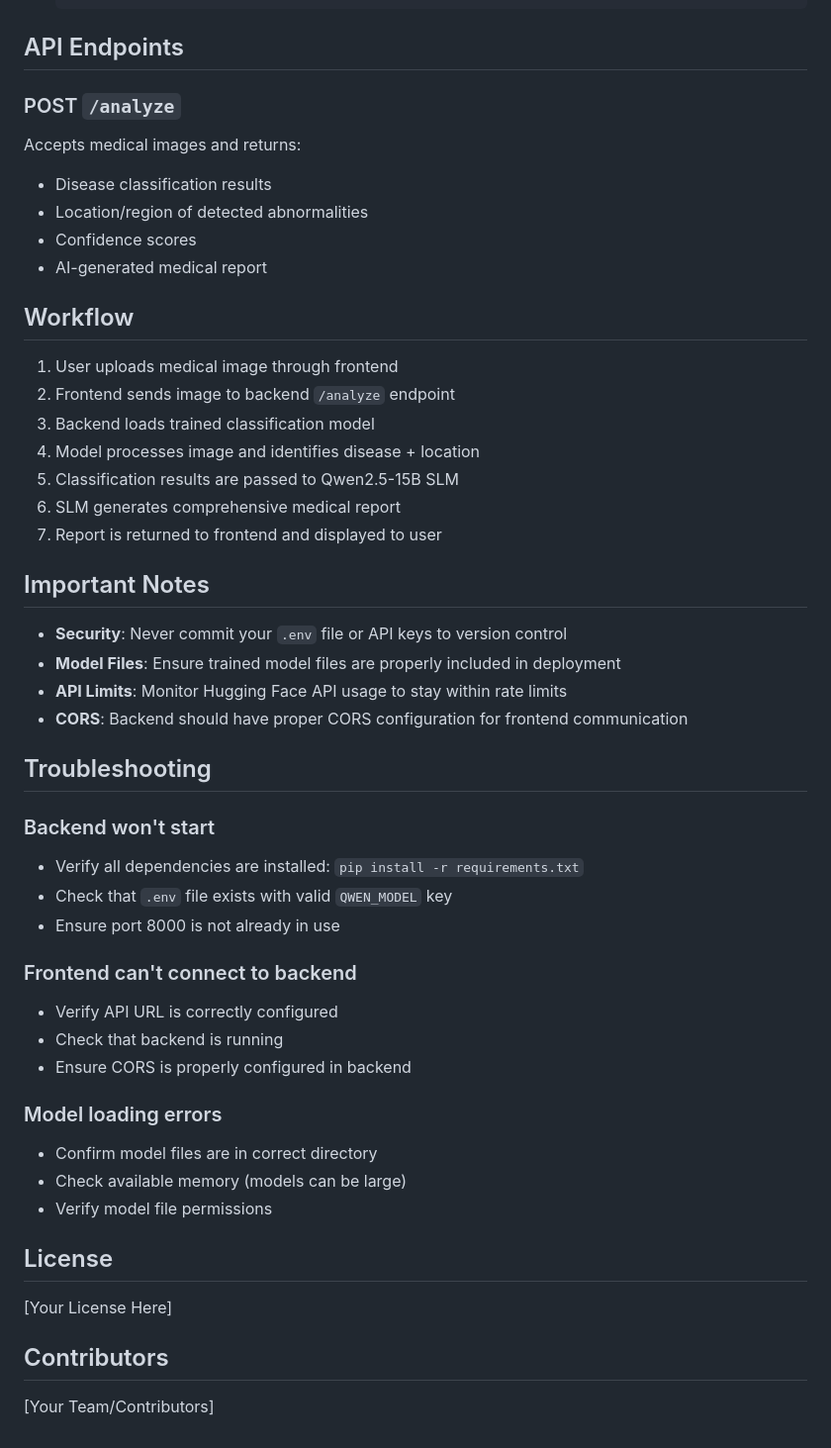
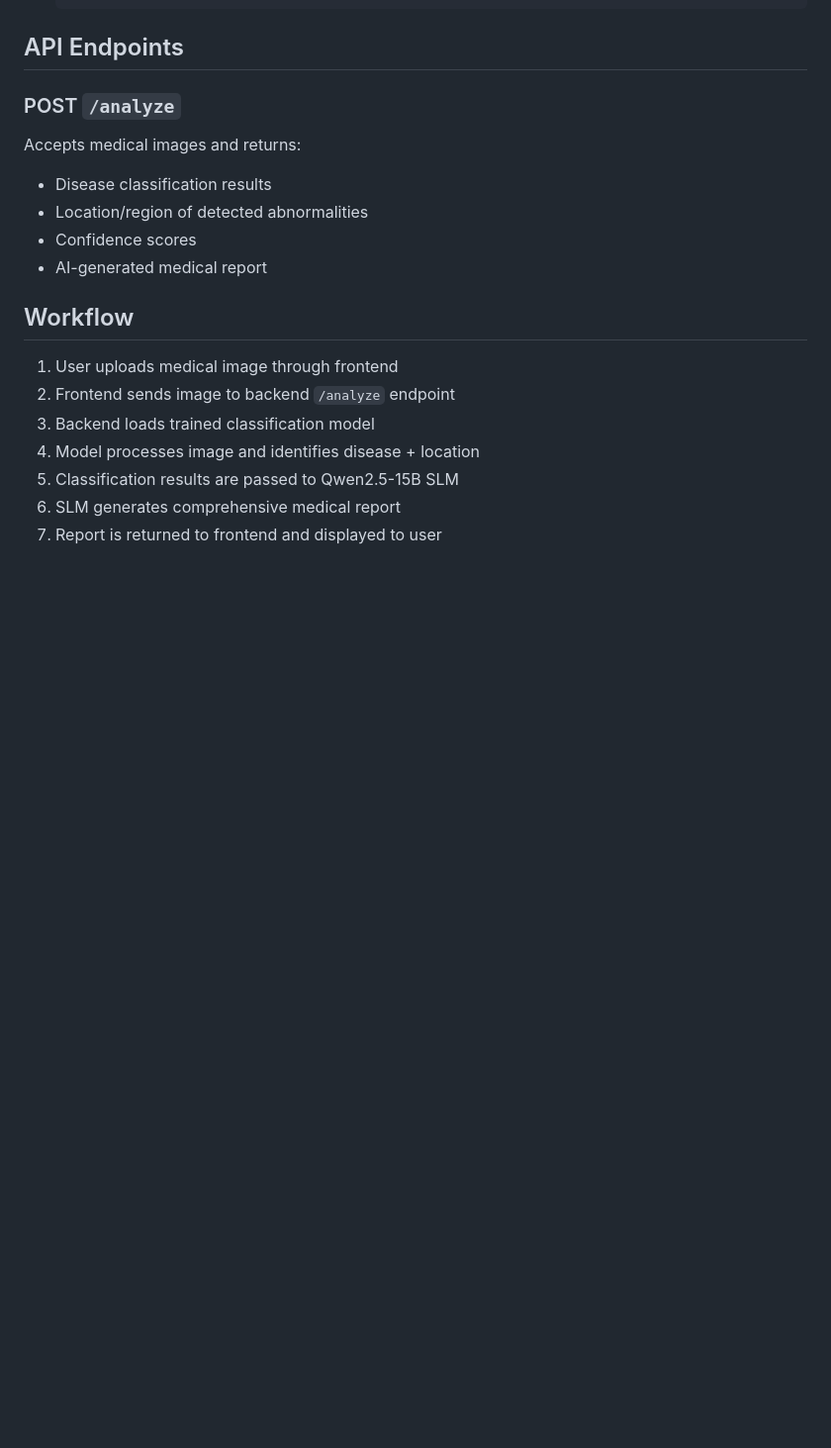
Before and after one commit to RandomKings/ai_heart_project, a Markdown page: README.md, the part around one of its changes. Shown at 99% size. Rendered like a GitHub page; blank space fills up the shorter version.

```diff
--- a/README.md
+++ b/README.md
@@ -146,35 +135,3 @@ Accepts medical images and returns:
 5. Classification results are passed to Qwen2.5-15B SLM
 6. SLM generates comprehensive medical report
 7. Report is returned to frontend and displayed to user
-
-## Important Notes
-
-- **Security**: Never commit your `.env` file or API keys to version control
-- **Model Files**: Ensure trained model files are properly included in deployment
-- **API Limits**: Monitor Hugging Face API usage to stay within rate limits
-- **CORS**: Backend should have proper CORS configuration for frontend communication
-
-## Troubleshooting
-
-### Backend won't start
-- Verify all dependencies are installed: `pip install -r requirements.txt`
-- Check that `.env` file exists with valid `QWEN_MODEL` key
-- Ensure port 8000 is not already in use
-
-### Frontend can't connect to backend
-- Verify API URL is correctly configured
-- Check that backend is running
-- Ensure CORS is properly configured in backend
-
-### Model loading errors
-- Confirm model files are in correct directory
-- Check available memory (models can be large)
-- Verify model file permissions
-
-## License
-
-[Your License Here]
-
-## Contributors
-
-[Your Team/Contributors]
```
Also changed, not shown: other parts of README.md (+9 -20 lines).
